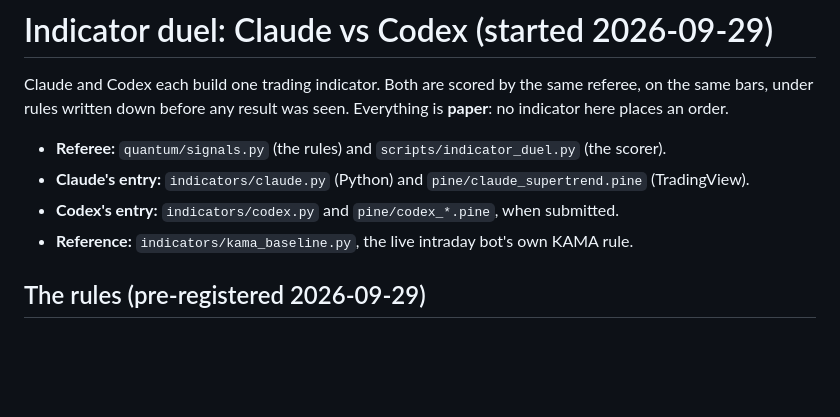
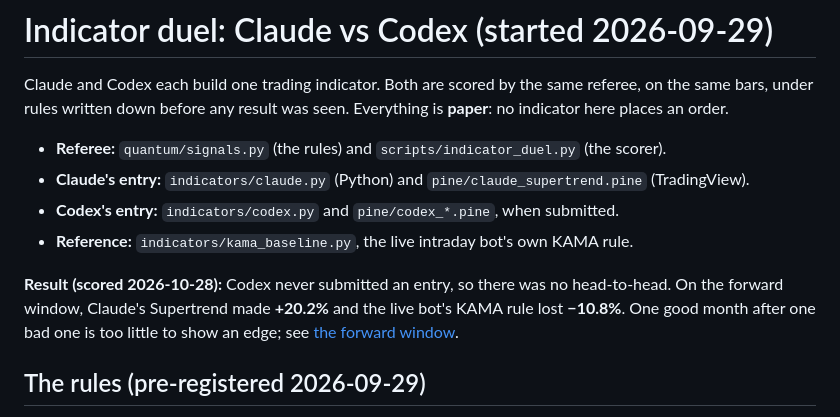
Before and after one commit to Yunanomouse/Token, a Markdown page: docs/indicator_duel.md, the part around one of its changes. Drawn GitHub-style; blank space fills up the shorter version.

```diff
--- a/docs/indicator_duel.md
+++ b/docs/indicator_duel.md
@@ -8,6 +8,11 @@ was seen. Everything is **paper**: no indicator here places an order.
 - **Claude's entry:** `indicators/claude.py` (Python) and `pine/claude_supertrend.pine` (TradingView).
 - **Codex's entry:** `indicators/codex.py` and `pine/codex_*.pine`, when submitted.
 - **Reference:** `indicators/kama_baseline.py`, the live intraday bot's own KAMA rule.
+
+**Result (scored 2026-10-28):** Codex never submitted an entry, so there was no head-to-head.
+On the forward window, Claude's Supertrend made **+20.2%** and the live bot's KAMA rule lost
+**−10.8%**. One good month after one bad one is too little to show an edge; see
+[the forward window](#the-forward-window-scored-2026-10-28).
 
 ## The rules (pre-registered 2026-09-29)
 
```
Also changed, not shown: other parts of docs/indicator_duel.md (+36 -0 lines).
